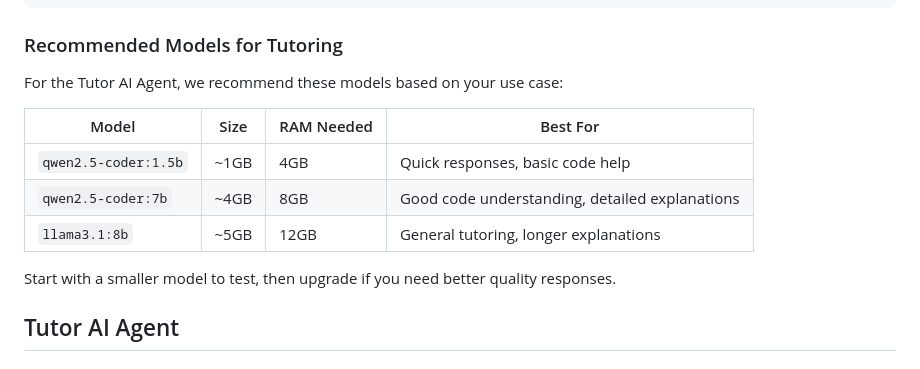
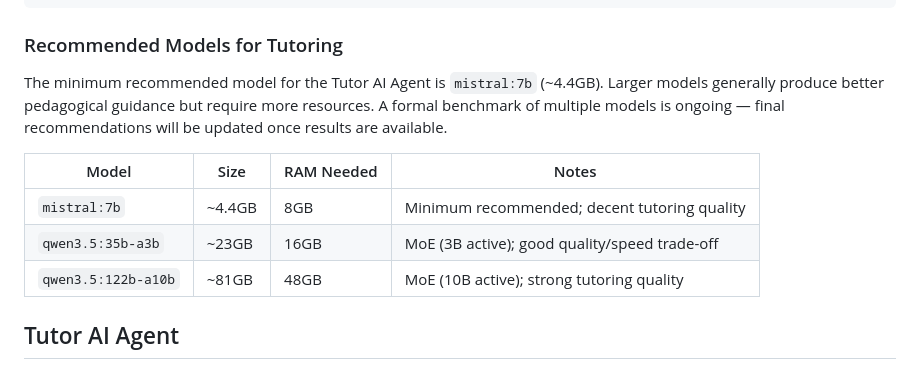
Before and after one commit to computor-org/computor-agent, a Markdown page: README.md, the part around the change. Drawn GitHub-style.

Commit message:
update: docs

```diff
--- a/README.md
+++ b/README.md
@@ -203,15 +203,13 @@ journalctl -u ollama -f
 
 ### Recommended Models for Tutoring
 
-For the Tutor AI Agent, we recommend these models based on your use case:
+The minimum recommended model for the Tutor AI Agent is `mistral:7b` (~4.4GB). Larger models generally produce better pedagogical guidance but require more resources. A formal benchmark of multiple models is ongoing — final recommendations will be updated once results are available.
 
-| Model | Size | RAM Needed | Best For |
-|-------|------|------------|----------|
-| `qwen2.5-coder:1.5b` | ~1GB | 4GB | Quick responses, basic code help |
-| `qwen2.5-coder:7b` | ~4GB | 8GB | Good code understanding, detailed explanations |
-| `llama3.1:8b` | ~5GB | 12GB | General tutoring, longer explanations |
-
-Start with a smaller model to test, then upgrade if you need better quality responses.
+| Model | Size | RAM Needed | Notes |
+|-------|------|------------|-------|
+| `mistral:7b` | ~4.4GB | 8GB | Minimum recommended; decent tutoring quality |
+| `qwen3.5:35b-a3b` | ~23GB | 16GB | MoE (3B active); good quality/speed trade-off |
+| `qwen3.5:122b-a10b` | ~81GB | 48GB | MoE (10B active); strong tutoring quality |
 
 ## Tutor AI Agent
 
```
